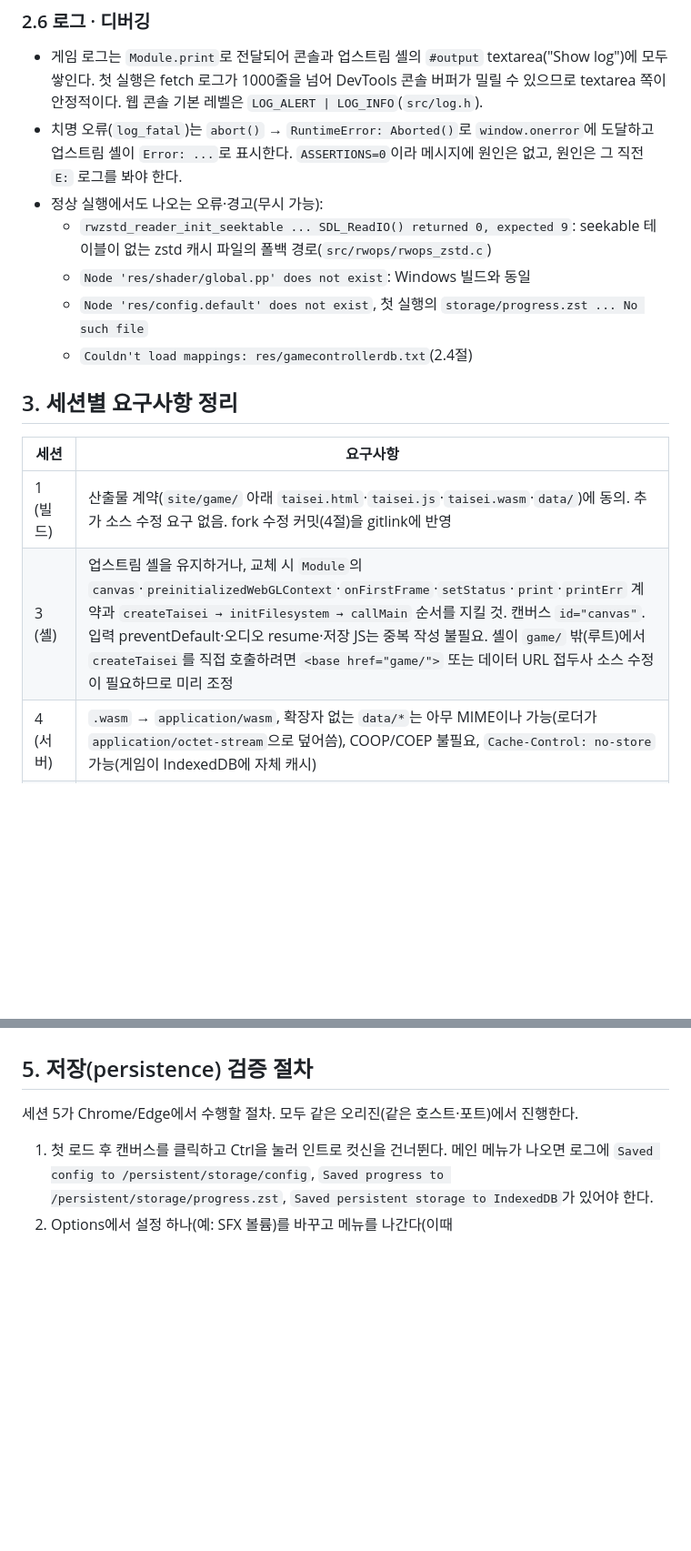
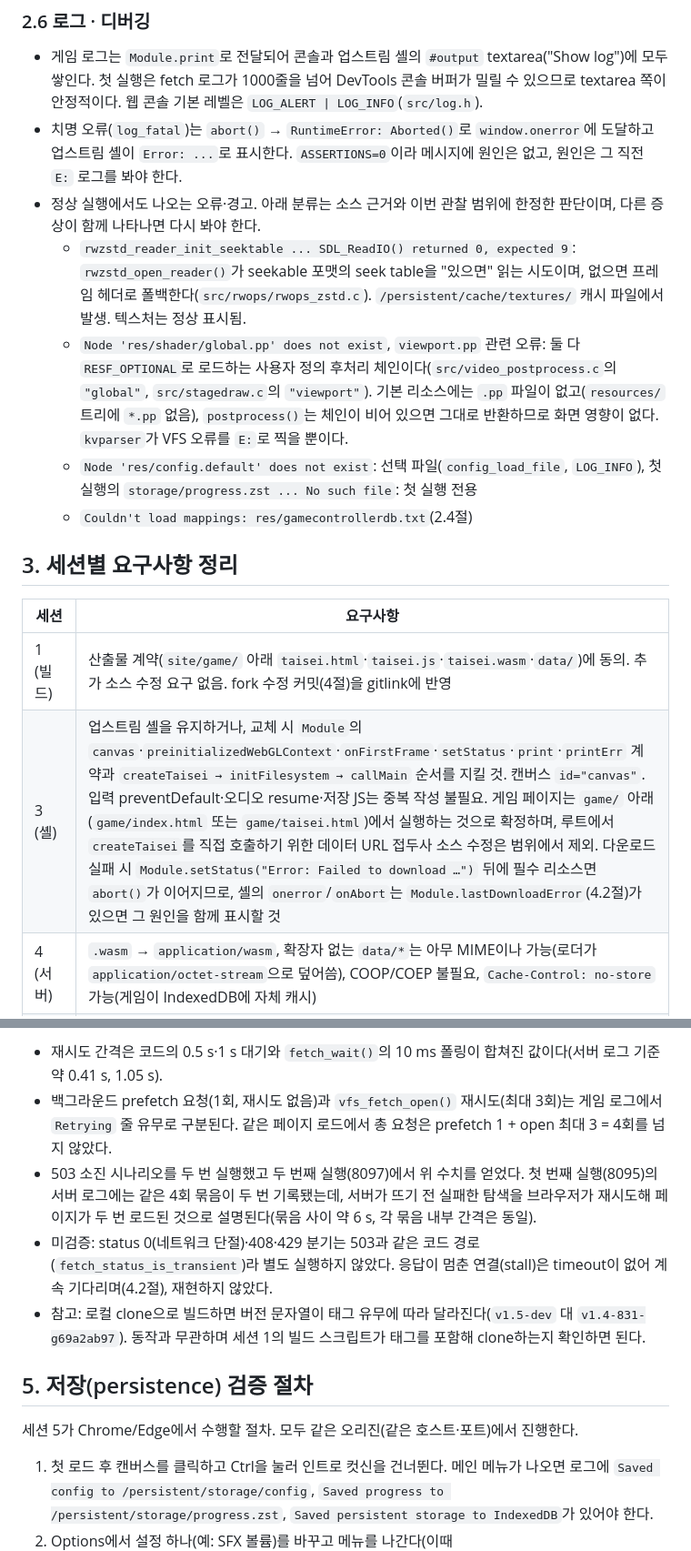
Before and after one commit to kthss01/mini-danmaku-ai-claude, a Markdown page: docs/web/RUNTIME.md, 2 parts joined by grey strips. Shown at 91% size. GitHub-like rendering; blank space fills up the shorter version.

```diff
--- a/docs/web/RUNTIME.md
+++ b/docs/web/RUNTIME.md
@@ -106,10 +106,10 @@ taisei.callMain();
 
 - 게임 로그는 `Module.print`로 전달되어 콘솔과 업스트림 셸의 `#output` textarea("Show log")에 모두 쌓인다. 첫 실행은 fetch 로그가 1000줄을 넘어 DevTools 콘솔 버퍼가 밀릴 수 있으므로 textarea 쪽이 안정적이다. 웹 콘솔 기본 레벨은 `LOG_ALERT | LOG_INFO`(`src/log.h`).
 - 치명 오류(`log_fatal`)는 `abort()` → `RuntimeError: Aborted()`로 `window.onerror`에 도달하고 업스트림 셸이 `Error: ...`로 표시한다. `ASSERTIONS=0`이라 메시지에 원인은 없고, 원인은 그 직전 `E:` 로그를 봐야 한다.
-- 정상 실행에서도 나오는 오류·경고(무시 가능):
-  - `rwzstd_reader_init_seektable ... SDL_ReadIO() returned 0, expected 9`: seekable 테이블이 없는 zstd 캐시 파일의 폴백 경로(`src/rwops/rwops_zstd.c`)
-  - `Node 'res/shader/global.pp' does not exist`: Windows 빌드와 동일
-  - `Node 'res/config.default' does not exist`, 첫 실행의 `storage/progress.zst ... No such file`
+- 정상 실행에서도 나오는 오류·경고. 아래 분류는 소스 근거와 이번 관찰 범위에 한정한 판단이며, 다른 증상이 함께 나타나면 다시 봐야 한다.
+  - `rwzstd_reader_init_seektable ... SDL_ReadIO() returned 0, expected 9`: `rwzstd_open_reader()`가 seekable 포맷의 seek table을 "있으면" 읽는 시도이며, 없으면 프레임 헤더로 폴백한다(`src/rwops/rwops_zstd.c`). `/persistent/cache/textures/` 캐시 파일에서 발생. 텍스처는 정상 표시됨.
+  - `Node 'res/shader/global.pp' does not exist`, `viewport.pp` 관련 오류: 둘 다 `RESF_OPTIONAL`로 로드하는 사용자 정의 후처리 체인이다(`src/video_postprocess.c`의 `"global"`, `src/stagedraw.c`의 `"viewport"`). 기본 리소스에는 `.pp` 파일이 없고(`resources/` 트리에 `*.pp` 없음), `postprocess()`는 체인이 비어 있으면 그대로 반환하므로 화면 영향이 없다. `kvparser`가 VFS 오류를 `E:`로 찍을 뿐이다.
+  - `Node 'res/config.default' does not exist`: 선택 파일(`config_load_file`, `LOG_INFO`), 첫 실행의 `storage/progress.zst ... No such file`: 첫 실행 전용
   - `Couldn't load mappings: res/gamecontrollerdb.txt`(2.4절)
 
 ## 3. 세션별 요구사항 정리
@@ -117,7 +117,7 @@ taisei.callMain();
 | 세션 | 요구사항 |
 | --- | --- |
 | 1 (빌드) | 산출물 계약(`site/game/` 아래 `taisei.html`·`taisei.js`·`taisei.wasm`·`data/`)에 동의. 추가 소스 수정 요구 없음. fork 수정 커밋(4절)을 gitlink에 반영 |
-| 3 (셸) | 업스트림 셸을 유지하거나, 교체 시 `Module`의 `canvas`·`preinitializedWebGLContext`·`onFirstFrame`·`setStatus`·`print`·`printErr` 계약과 `createTaisei → initFilesystem → callMain` 순서를 지킬 것. 캔버스 `id="canvas"`. 입력 preventDefault·오디오 resume·저장 JS는 중복 작성 불필요. 셸이 `game/` 밖(루트)에서 `createTaisei`를 직접 호출하려면 `<base href="game/">` 또는 데이터 URL 접두사 소스 수정이 필요하므로 미리 조정 |
+| 3 (셸) | 업스트림 셸을 유지하거나, 교체 시 `Module`의 `canvas`·`preinitializedWebGLContext`·`onFirstFrame`·`setStatus`·`print`·`printErr` 계약과 `createTaisei → initFilesystem → callMain` 순서를 지킬 것. 캔버스 `id="canvas"`. 입력 preventDefault·오디오 resume·저장 JS는 중복 작성 불필요. 게임 페이지는 `game/` 아래(`game/index.html` 또는 `game/taisei.html`)에서 실행하는 것으로 확정하며, 루트에서 `createTaisei`를 직접 호출하기 위한 데이터 URL 접두사 소스 수정은 범위에서 제외. 다운로드 실패 시 `Module.setStatus("Error: Failed to download …")` 뒤에 필수 리소스면 `abort()`가 이어지므로, 셸의 `onerror`/`onAbort`는 `Module.lastDownloadError`(4.2절)가 있으면 그 원인을 함께 표시할 것 |
 | 4 (서버) | `.wasm` → `application/wasm`, 확장자 없는 `data/*`는 아무 MIME이나 가능(로더가 `application/octet-stream`으로 덮어씀), COOP/COEP 불필요, `Cache-Control: no-store` 가능(게임이 IndexedDB에 자체 캐시) |
 | 5 (QA) | Chrome/Edge에서 탭 전환(blur) 시 키 해제·일시정지, 스피커 출력, 아래 4·5절의 검증 절차 수행 |
 
@@ -159,3 +172,8 @@ fork PR [kthss01/taisei#1](https://github.com/kthss01/taisei/pull/1), 브랜치
+- 재시도 간격은 코드의 0.5 s·1 s 대기와 `fetch_wait()`의 10 ms 폴링이 합쳐진 값이다(서버 로그 기준 약 0.41 s, 1.05 s).
+- 백그라운드 prefetch 요청(1회, 재시도 없음)과 `vfs_fetch_open()` 재시도(최대 3회)는 게임 로그에서 `Retrying` 줄 유무로 구분된다. 같은 페이지 로드에서 총 요청은 prefetch 1 + open 최대 3 = 4회를 넘지 않았다.
+- 503 소진 시나리오를 두 번 실행했고 두 번째 실행(8097)에서 위 수치를 얻었다. 첫 번째 실행(8095)의 서버 로그에는 같은 4회 묶음이 두 번 기록됐는데, 서버가 뜨기 전 실패한 탐색을 브라우저가 재시도해 페이지가 두 번 로드된 것으로 설명된다(묶음 사이 약 6 s, 각 묶음 내부 간격은 동일).
+- 미검증: status 0(네트워크 단절)·408·429 분기는 503과 같은 코드 경로(`fetch_status_is_transient`)라 별도 실행하지 않았다. 응답이 멈춘 연결(stall)은 timeout이 없어 계속 기다리며(4.2절), 재현하지 않았다.
+- 참고: 로컬 clone으로 빌드하면 버전 문자열이 태그 유무에 따라 달라진다(`v1.5-dev` 대 `v1.4-831-g69a2ab97`). 동작과 무관하며 세션 1의 빌드 스크립트가 태그를 포함해 clone하는지 확인하면 된다.
 
 ## 5. 저장(persistence) 검증 절차
 
```
Also changed, not shown: other parts of docs/web/RUNTIME.md (+25 -11 lines).
